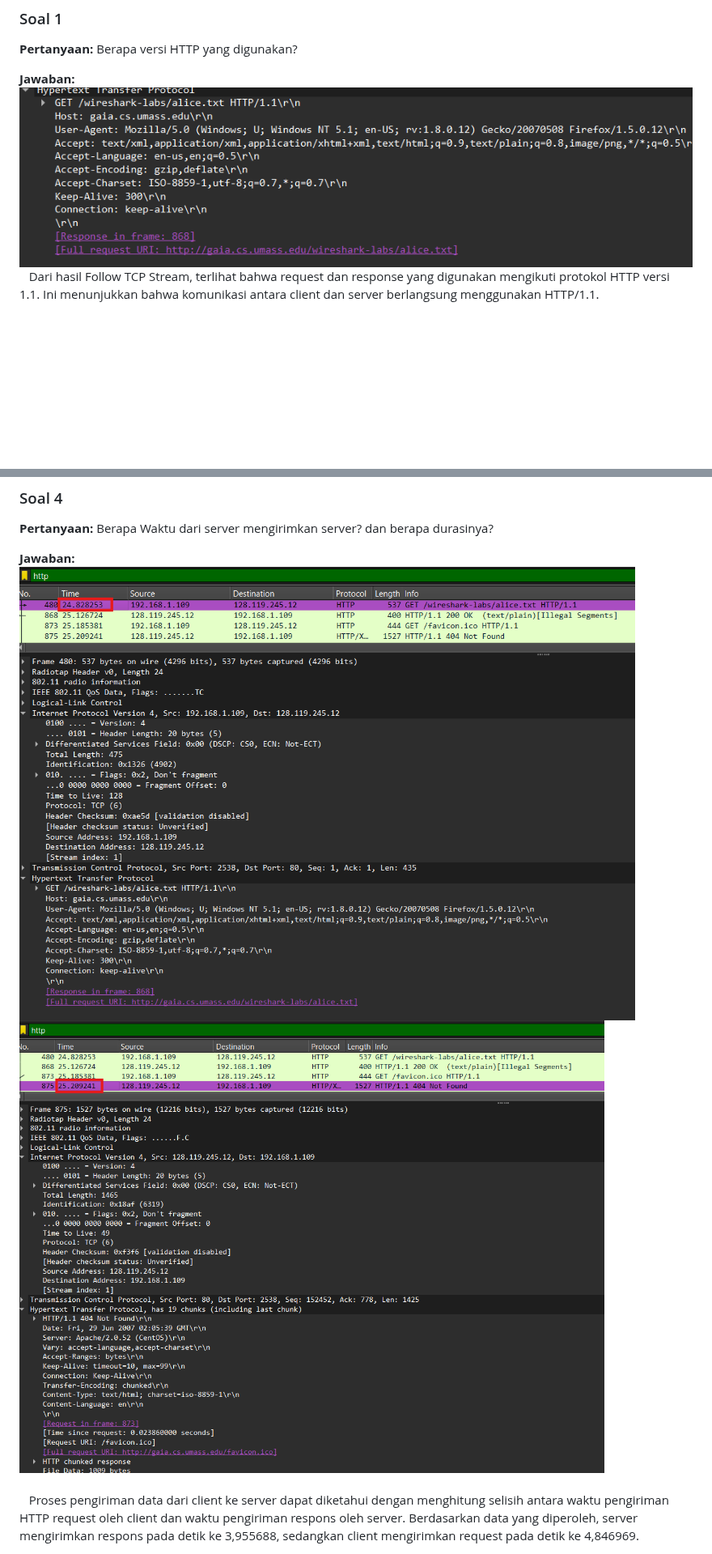
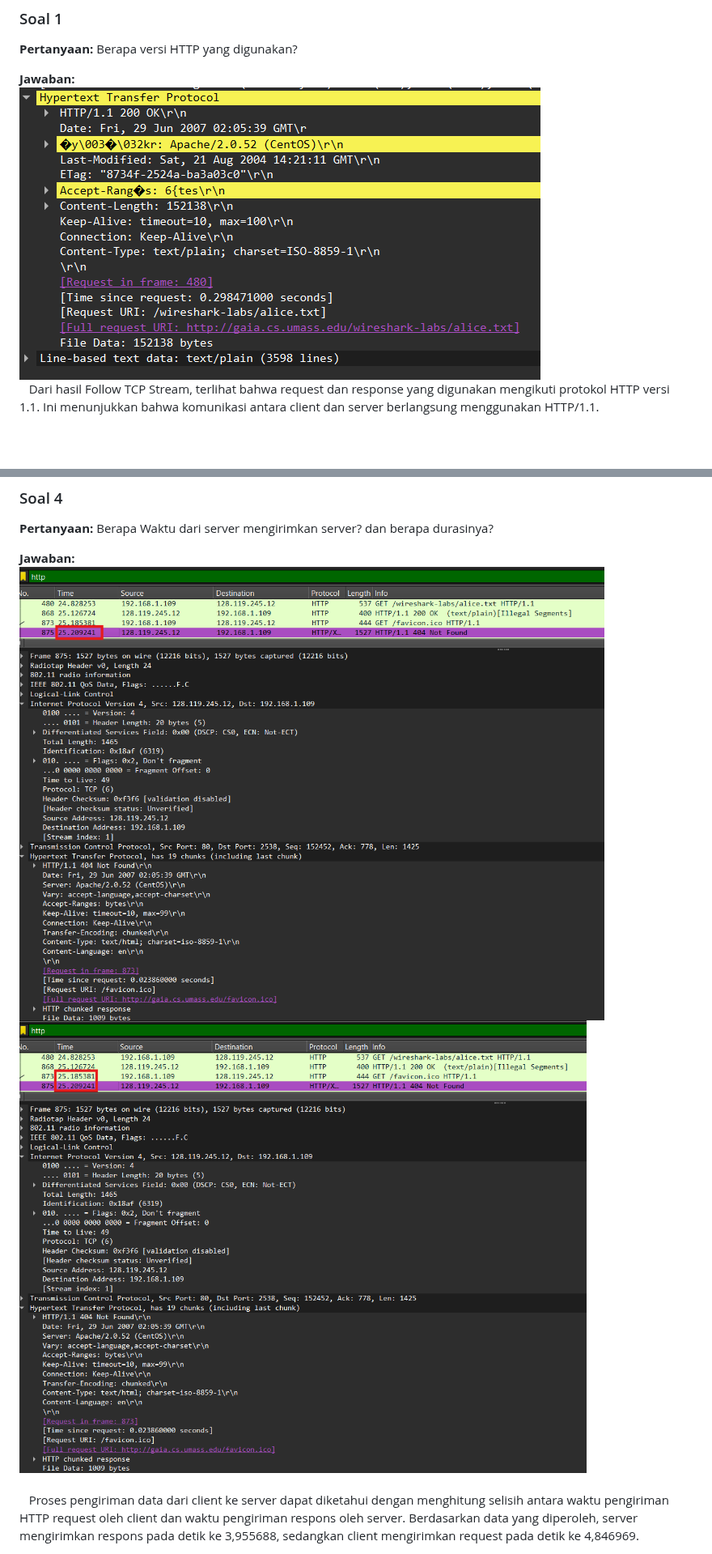
Before and after one commit to Alfani22/AdminJaringan2025, a Markdown page: README.md, 2 parts joined by grey strips. Shown at 81% size. GitHub-like rendering; blank space fills up the shorter version.

```diff
--- a/README.md
+++ b/README.md
@@ -32,7 +32,7 @@ Informatika Dan Komputer<br>Program Studi Teknik Informatika<br>2024/2025</h3>
 Berapa versi HTTP yang digunakan?
 
 **Jawaban:** <br>
-![App Screenshot](Assets/no1.png)<br>
+![App Screenshot](Assets/no1a.png)<br>
 &nbsp;&nbsp; Dari hasil Follow TCP Stream, terlihat bahwa request dan response yang digunakan mengikuti protokol HTTP versi 1.1. Ini menunjukkan bahwa komunikasi antara client dan server berlangsung menggunakan HTTP/1.1.
 <br>
 <br>
@@ -66,8 +66,8 @@ Berapa waktu dari client mengirimkan HTTP request?
 Berapa Waktu dari server mengirimkan server? dan berapa durasinya?
 
 **Jawaban:** <br>
-![App Screenshot](Assets/no4.png)<br>
-![App Screenshot](Assets/no5.png)<br><br>
+![App Screenshot](Assets/no5.png)<br>
+![App Screenshot](Assets/no6.png)<br><br>
 &nbsp;&nbsp; Proses pengiriman data dari client ke server dapat diketahui dengan menghitung selisih antara waktu pengiriman HTTP request oleh client dan waktu pengiriman respons oleh server. Berdasarkan data yang diperoleh, server mengirimkan respons pada detik ke 3,955688, sedangkan client mengirimkan request pada detik ke 4,846969.
 
 Selisih waktu tersebut dapat dihitung sebagai berikut:
```
Also changed, not shown: other parts of README.md (+3 -3 lines).
